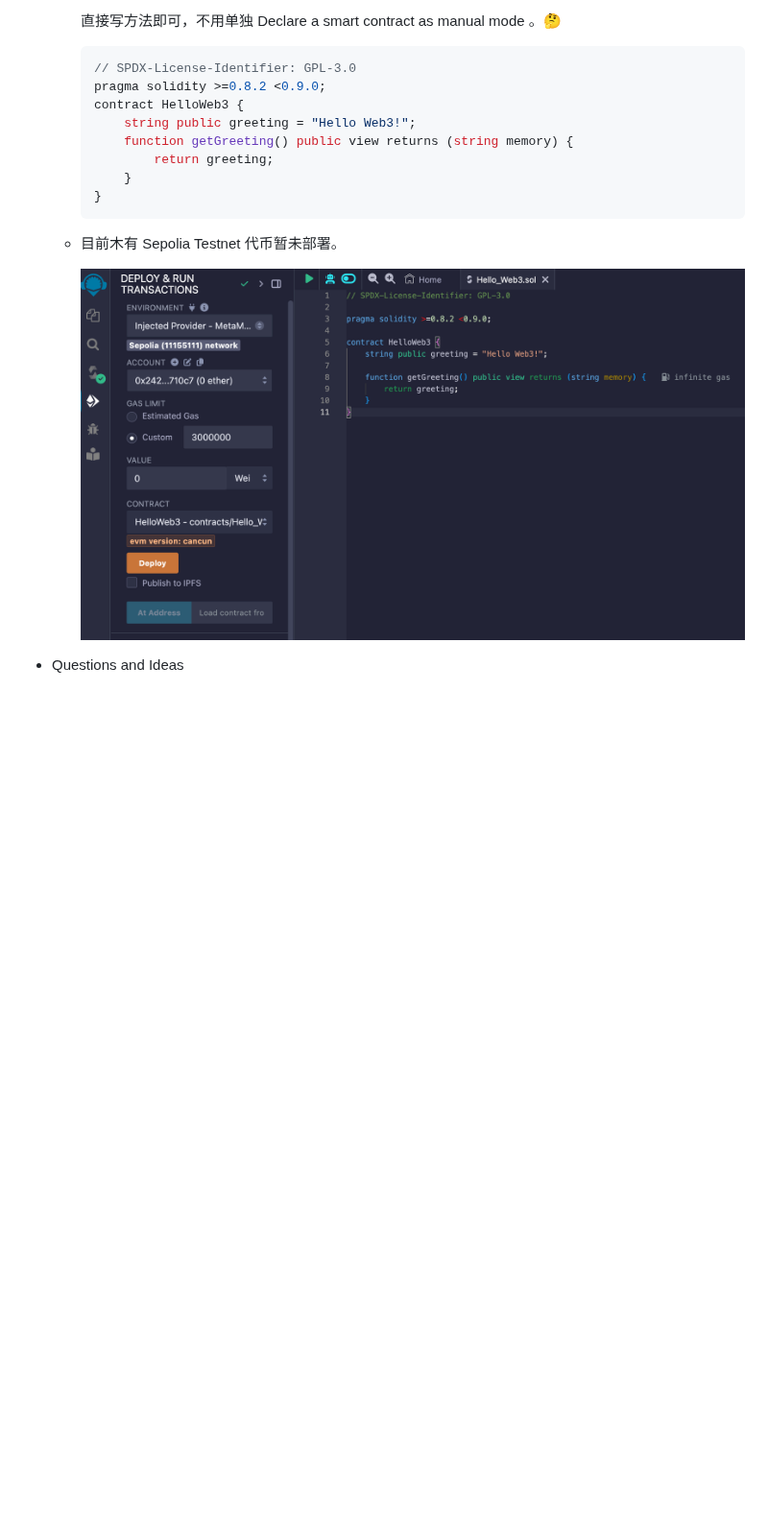
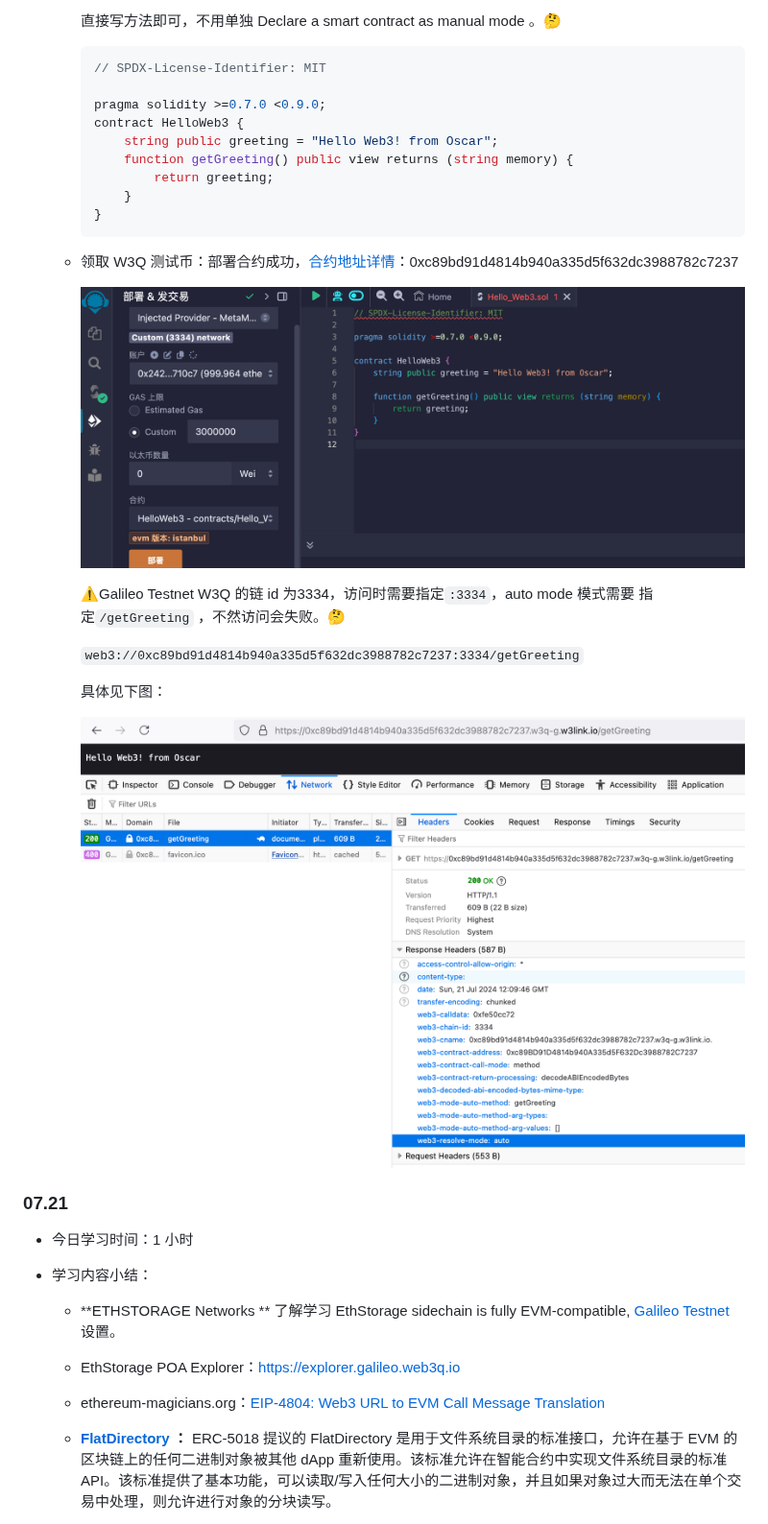
Before and after one commit to IntensiveCoLearning/Web3-URL, a Markdown page: Oscar_WICL1st.md, the part around one of its changes. Shown at 96% size. GitHub-like rendering; pictures changed too: img/Remix_hello_web3.png (added), img/Remix_helloweb3.png (deleted), img/getGreeting_auto.png (added); blank space fills up the shorter version.

````diff
--- a/Oscar_WICL1st.md
+++ b/Oscar_WICL1st.md
@@ -227,18 +227,41 @@ node . -v 'web3://w3url.eth'
       直接写方法即可，不用单独 Declare a smart contract as manual mode 。🤔
 
     ```solidity
-    // SPDX-License-Identifier: GPL-3.0
-    pragma solidity >=0.8.2 <0.9.0;
+    // SPDX-License-Identifier: MIT
+
+    pragma solidity >=0.7.0 <0.9.0;
     contract HelloWeb3 {
-        string public greeting = "Hello Web3!";
+        string public greeting = "Hello Web3! from Oscar";
         function getGreeting() public view returns (string memory) {
             return greeting;
         }
     }
     ```
 
-  - 目前木有 Sepolia Testnet 代币暂未部署。
+  - 领取 W3Q 测试币：部署合约成功，[合约地址详情](https://explorer.galileo.web3q.io/tx/0x0c28db6ee94d92b82f9d7075e2bcfa562541e3af479ccf07802867bf0176e70f/internal-transactions)：0xc89bd91d4814b940a335d5f632dc3988782c7237
 
-    ![Remix_helloweb3](img/Remix_helloweb3.png)
+    ![Remix_helloweb3](img/Remix_hello_web3.png)
 
-- Questions and Ideas
+    ⚠️Galileo Testnet W3Q 的链 id 为3334，访问时需要指定``:3334``，auto mode 模式需要 指定``/getGreeting`` ，不然访问会失败。🤔
+
+    ``web3://0xc89bd91d4814b940a335d5f632dc3988782c7237:3334/getGreeting``
+
+    具体见下图：
+
+    ![getGreeting](img/getGreeting_auto.png)
+
+### 07.21
+
+- 今日学习时间：1 小时
+
+- 学习内容小结：
+  - **ETHSTORAGE Networks ** 了解学习 EthStorage sidechain is fully EVM-compatible, [Galileo Testnet](https://docs.web3url.io/ethstorage-information/networks) 设置。
+
+  - EthStorage POA Explorer：https://explorer.galileo.web3q.io
+
+  - ethereum-magicians.org：[EIP-4804: Web3 URL to EVM Call Message Translation](https://ethereum-magicians.org/t/eip-4804-web3-url-to-evm-call-message-translation/8300)
+
+  - **[FlatDirectory](https://docs.web3url.io/advanced-topics/flatdirectory) ：** ERC-5018 提议的 FlatDirectory 是用于文件系统目录的标准接口，允许在基于 EVM 的区块链上的任何二进制对象被其他 dApp 重新使用。该标准允许在智能合约中实现文件系统目录的标准 API。该标准提供了基本功能，可以读取/写入任何大小的二进制对象，并且如果对象过大而无法在单个交易中处理，则允许进行对象的分块读写。
+
+
+
````
Also changed, not shown: other parts of Oscar_WICL1st.md (+39 -0 lines), README.md (+2 -2 lines), img/getGreeting_manual.png (added).
